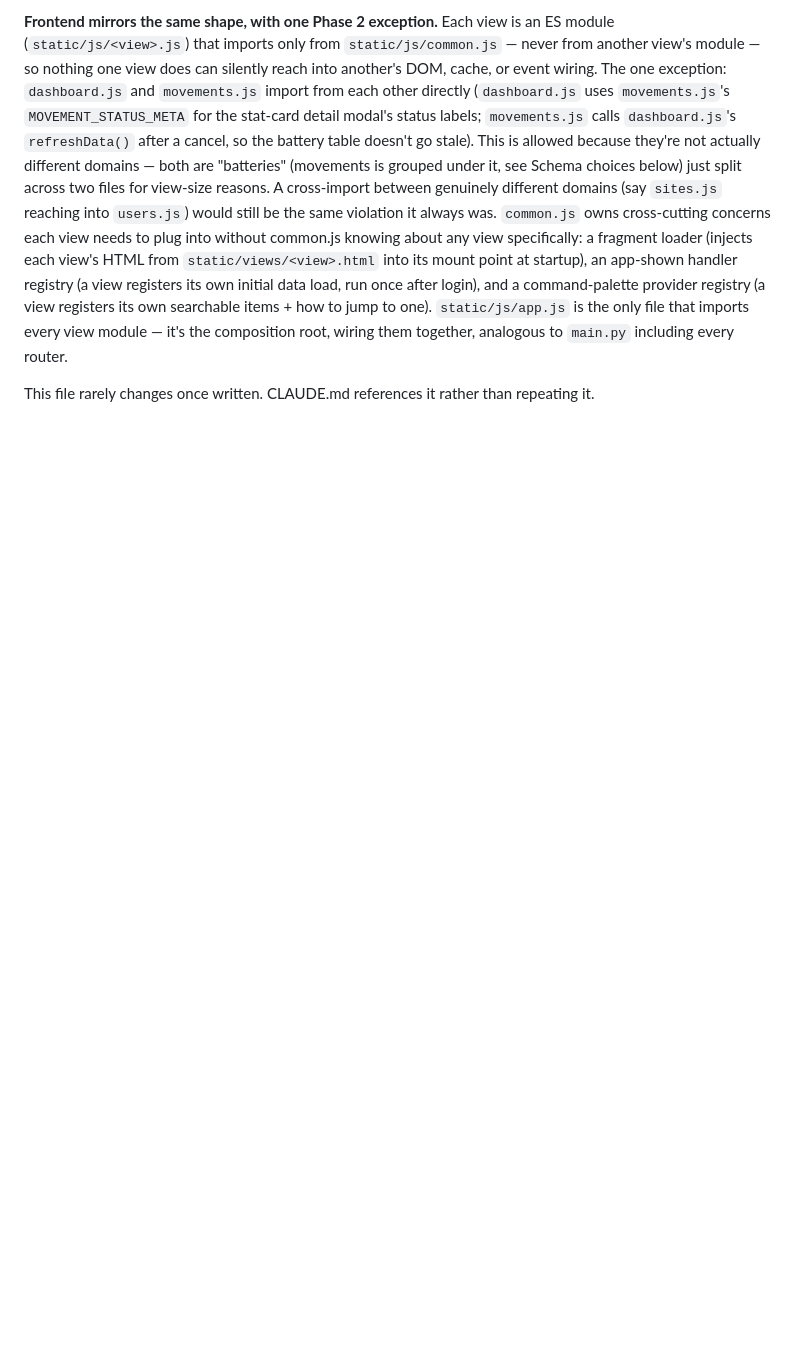
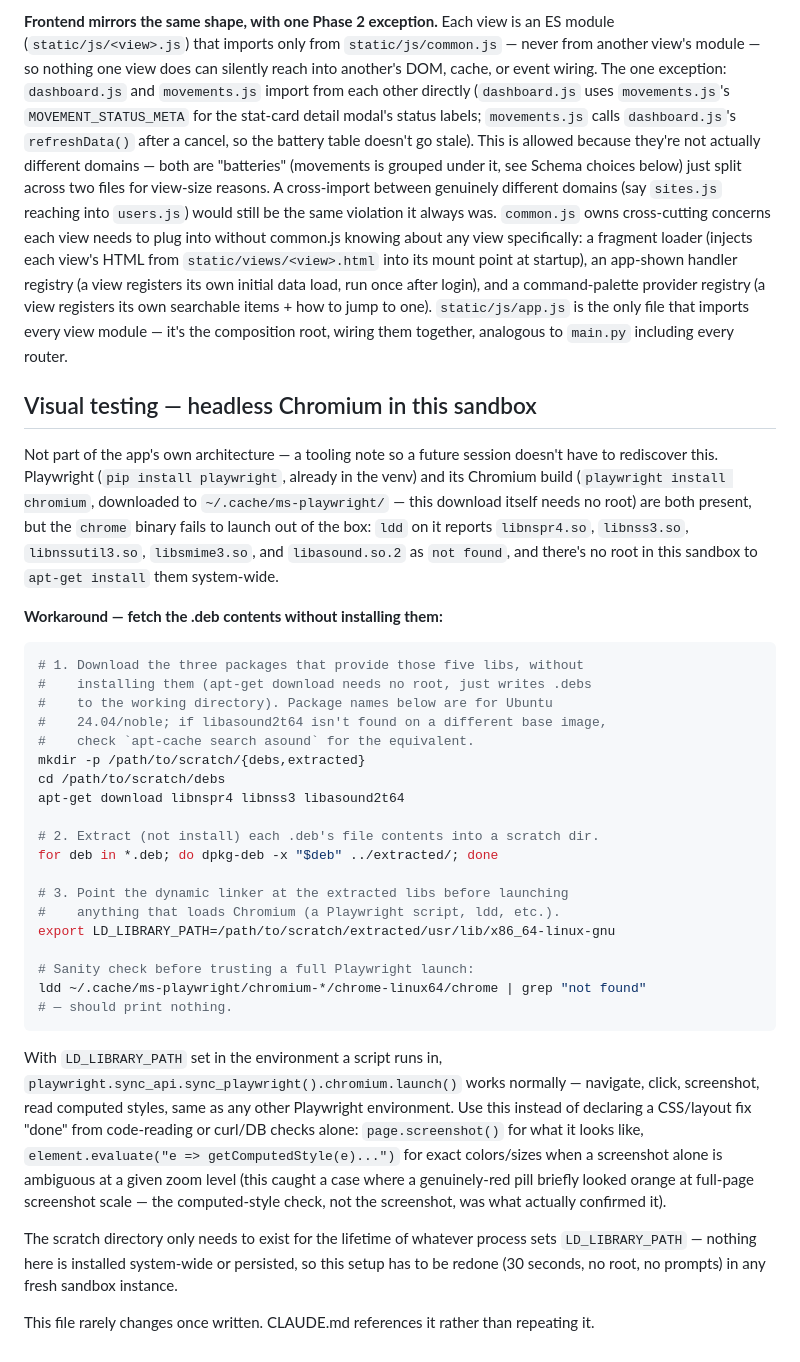
Before and after one commit to Deeh-02/jasiri-net-ops, a Markdown page: architecture.md, the part around the change. Drawn GitHub-style; blank space fills up the shorter version.

Commit message:
Document headless Chromium sandbox workaround in architecture.md
Playwright's Chromium build fails to launch here for missing shared libs
(libnspr4, libnss3, libnssutil3, libsmime3, libasound.so.2) with no root
available to apt-get install them. Records the no-root workaround used
this session (apt-get download + dpkg-deb -x extraction + LD_LIBRARY_PATH)
so a future session can set it up directly instead of rediscovering it,
and use it for real visual verification (screenshot + computed-style
checks) of CSS/layout changes instead of curl/DB checks alone.

Co-Authored-By: Claude Sonnet 5 <noreply@anthropic.com>

````diff
--- a/architecture.md
+++ b/architecture.md
@@ -174,5 +174,57 @@ searchable items + how to jump to one). `static/js/app.js` is the only file
 that imports every view module — it's the composition root, wiring them
 together, analogous to `main.py` including every router.
 
+## Visual testing — headless Chromium in this sandbox
+
+Not part of the app's own architecture — a tooling note so a future
+session doesn't have to rediscover this. Playwright (`pip install
+playwright`, already in the venv) and its Chromium build
+(`playwright install chromium`, downloaded to `~/.cache/ms-playwright/` —
+this download itself needs no root) are both present, but the `chrome`
+binary fails to launch out of the box: `ldd` on it reports `libnspr4.so`,
+`libnss3.so`, `libnssutil3.so`, `libsmime3.so`, and `libasound.so.2` as
+`not found`, and there's no root in this sandbox to `apt-get install`
+them system-wide.
+
+**Workaround — fetch the .deb contents without installing them:**
+
+```bash
+# 1. Download the three packages that provide those five libs, without
+#    installing them (apt-get download needs no root, just writes .debs
+#    to the working directory). Package names below are for Ubuntu
+#    24.04/noble; if libasound2t64 isn't found on a different base image,
+#    check `apt-cache search asound` for the equivalent.
+mkdir -p /path/to/scratch/{debs,extracted}
+cd /path/to/scratch/debs
+apt-get download libnspr4 libnss3 libasound2t64
+
+# 2. Extract (not install) each .deb's file contents into a scratch dir.
+for deb in *.deb; do dpkg-deb -x "$deb" ../extracted/; done
+
+# 3. Point the dynamic linker at the extracted libs before launching
+#    anything that loads Chromium (a Playwright script, ldd, etc.).
+export LD_LIBRARY_PATH=/path/to/scratch/extracted/usr/lib/x86_64-linux-gnu
+
+# Sanity check before trusting a full Playwright launch:
+ldd ~/.cache/ms-playwright/chromium-*/chrome-linux64/chrome | grep "not found"
+# — should print nothing.
+```
+
+With `LD_LIBRARY_PATH` set in the environment a script runs in,
+`playwright.sync_api.sync_playwright().chromium.launch()` works normally
+— navigate, click, screenshot, read computed styles, same as any other
+Playwright environment. Use this instead of declaring a CSS/layout fix
+"done" from code-reading or curl/DB checks alone: `page.screenshot()` for
+what it looks like, `element.evaluate("e => getComputedStyle(e)...")` for
+exact colors/sizes when a screenshot alone is ambiguous at a given zoom
+level (this caught a case where a genuinely-red pill briefly looked
+orange at full-page screenshot scale — the computed-style check, not the
+screenshot, was what actually confirmed it).
+
+The scratch directory only needs to exist for the lifetime of whatever
+process sets `LD_LIBRARY_PATH` — nothing here is installed system-wide or
+persisted, so this setup has to be redone (30 seconds, no root, no
+prompts) in any fresh sandbox instance.
+
 This file rarely changes once written. CLAUDE.md references it rather than
 repeating it.
````
